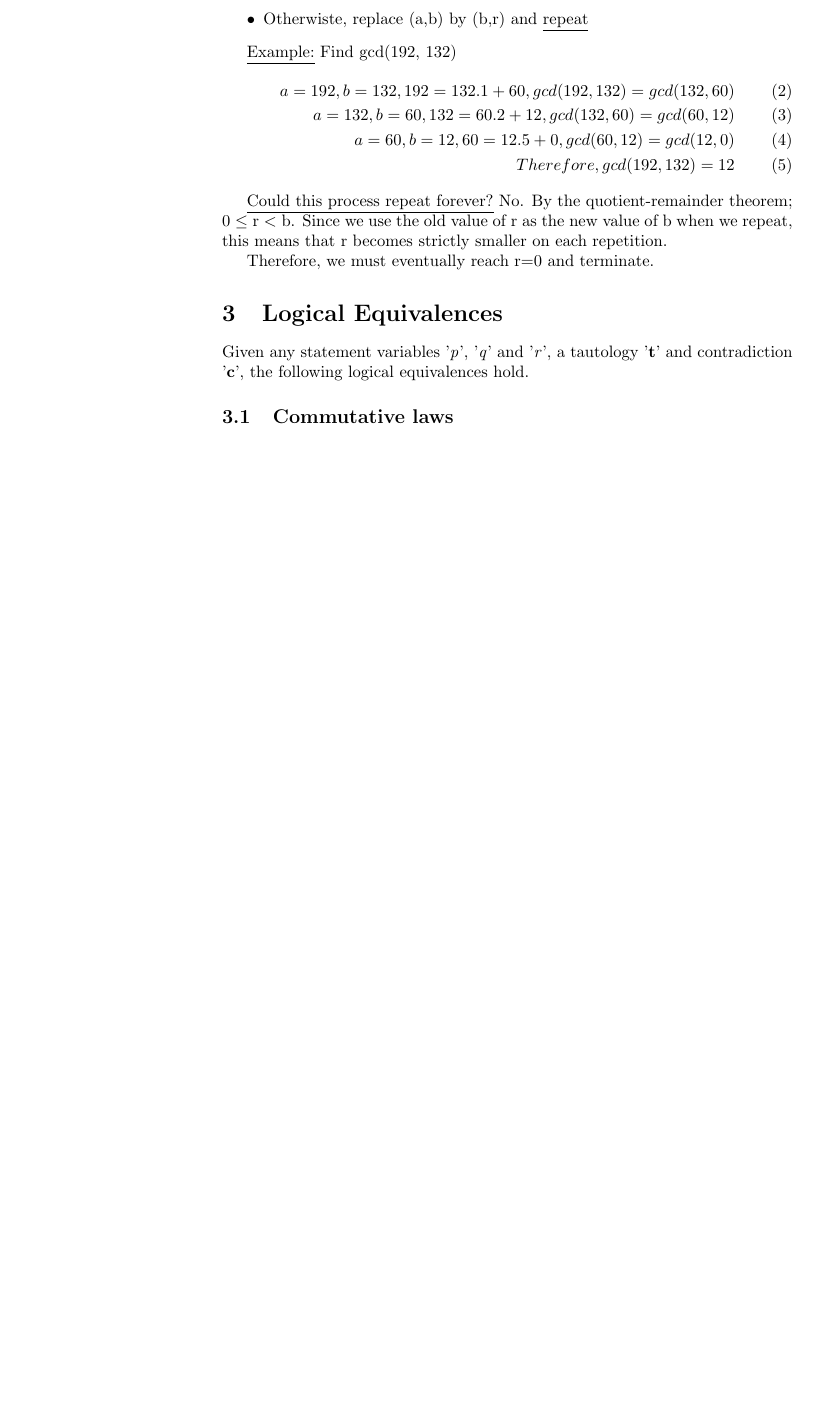
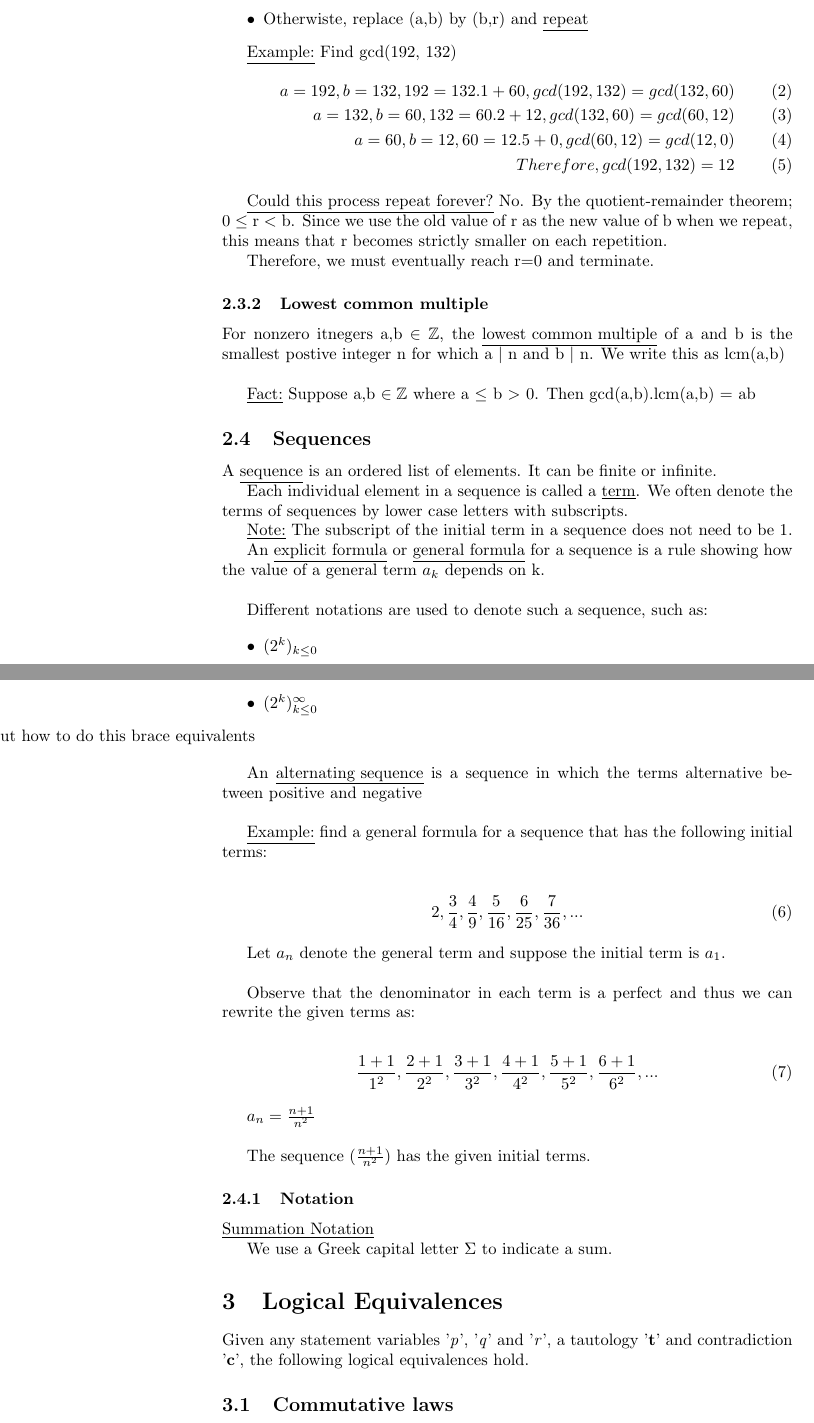
Before and after one commit to pmaher1/MATH1061-Notes, a LaTeX document (Lecture-Notes/math1061(2).tex): part of page 13 of 14 before the commit and two parts of pages 13 and 14 of 15 after it, the two joined at a grey line, cut so that both start at the same text, the shorter picture padded with empty space. Compiled offline with pdfLaTeX.

Commit message:
Add files via upload

```diff
--- a/Lecture-Notes/math1061(2).tex
+++ b/Lecture-Notes/math1061(2).tex
@@ -587,6 +587,56 @@ No. By the quotient-remainder theorem; 0 $\leq$ r $<$ b. Since we use the old va
 
 Therefore, we must eventually reach r=0 and terminate.
 
+\subsubsection{Lowest common multiple}
+
+For nonzero itnegers a,b $\in \mathbb{Z}$, the \underline{lowest common multiple} of a and b is the smallest postive integer n for which a $|$ n and b $|$ n. We write this as lcm(a,b) \\
+
+\underline{Fact:} Suppose a,b $\in \mathbb{Z}$ where a $\leq$ b $>$ 0. Then gcd(a,b).lcm(a,b) = ab
+
+\subsection{Sequences}
+
+A \underline{sequence} is an ordered list of elements. It can be finite or infinite.
+
+Each individual element in a sequence is called a \underline{term}. We often denote the terms of sequences by lower case letters with subscripts.
+
+\underline{Note:} The subscript of the initial term in a sequence does not need to be 1.
+
+An \underline{explicit formula} or \underline{general formula} for a sequence is a rule showing how the value of a general term $a_{k}$ depends on k. \\
+
+Different notations are used to denote such a sequence, such as:
+
+\begin{itemize}
+\item $(2^{k})_{k\leq0}$
+\item $(2^{k})^{\infty}_{k\leq0}$
+\item [figure out how to do this brace equivalents]
+\end{itemize}
+
+An \underline{alternating sequence} is a sequence in which the terms alternative between positive and negative \\
+
+\underline{Example:} find a general formula for a sequence that has the following initial terms:
+
+\begin{align}
+2, \frac{3}{4}, \frac{4}{9}, \frac{5}{16}, \frac{6}{25}, \frac{7}{36}, ...
+\end{align}
+
+Let $a_{n}$ denote the general term and suppose the initial term is $a_{1}$. \\
+
+Observe that the denominator in each term is a perfect and thus we can rewrite the given terms as:
+
+\begin{align}
+\frac{1+1}{1^{2}}, \frac{2+1}{2^{2}}, \frac{3+1}{3^{2}}, \frac{4+1}{4^{2}}, \frac{5+1}{5^{2}}, \frac{6+1}{6^{2}}, ...
+\end{align}
+
+$a_{n} = \frac{n+1}{n^{2}}$ \\
+
+The sequence $(\frac{n+1}{n^{2}})$ has the given initial terms.
+
+\subsubsection{Notation}
+
+\underline{Summation Notation}
+
+We use a Greek capital letter $\Sigma$ to indicate a sum.
+
 \section{Logical Equivalences}
 
 Given any statement variables '\textit{p}', '\textit{q}' and '\textit{r}', a tautology '\textbf{t}' and contradiction '\textbf{c}', the following
```
Also changed, not shown: Lecture-Notes/math1061(2).pdf.
